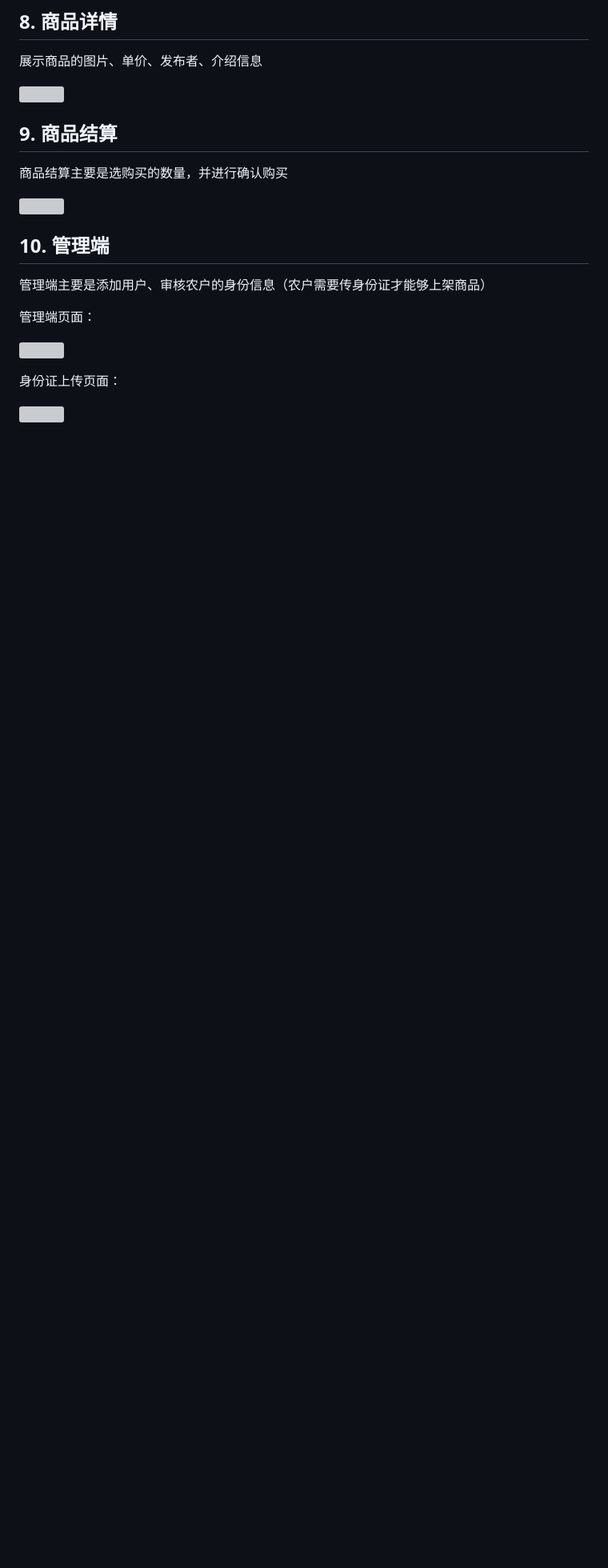
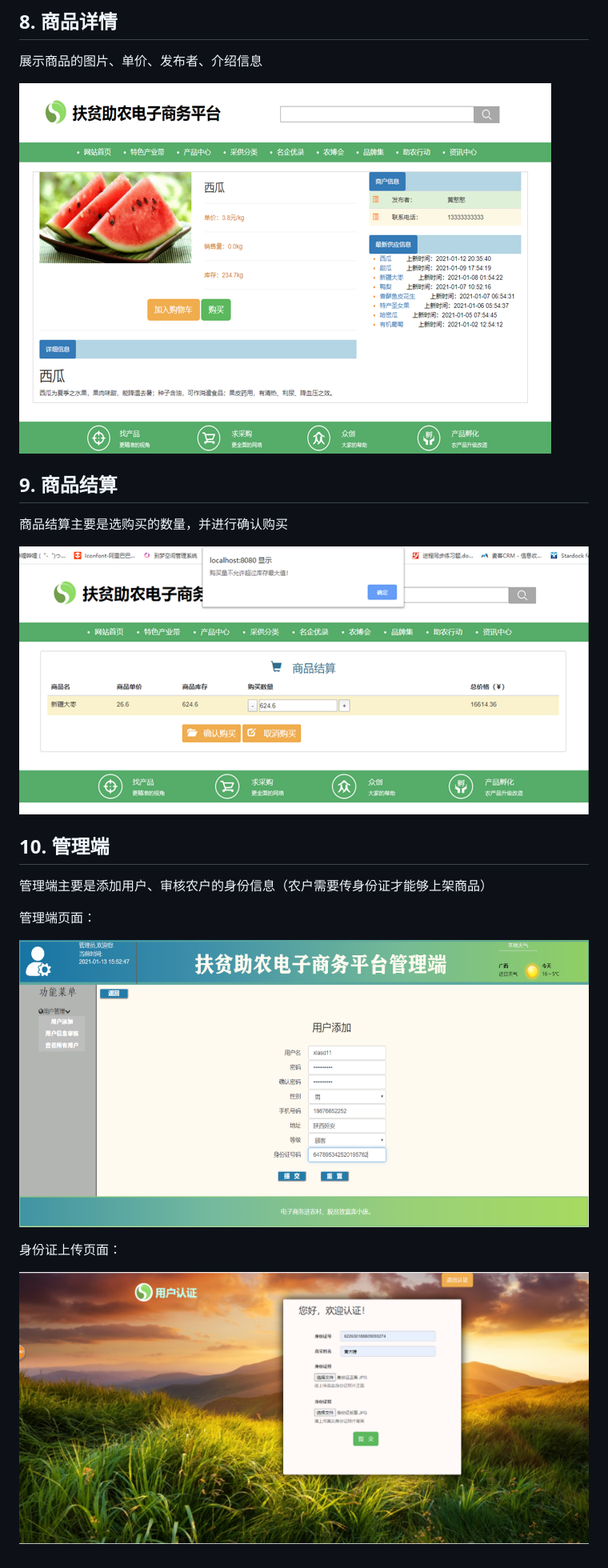
Before and after one commit to PasserJW767/PAECommerceSystem, a Markdown page: README.md, the part around one of its changes. Shown at 80% size. GitHub-like rendering; blank space fills up the shorter version; grey boxes are pictures that could not be loaded.

```diff
--- a/README.md
+++ b/README.md
@@ -237,13 +233,13 @@ public Result updatePassword(@RequestBody Map<String, String> params){
 
 展示商品的图片、单价、发布者、介绍信息
 
-![](assets\pic5.png)
+![](assets/pic5.png)
 
 ## 9. 商品结算
 
 商品结算主要是选购买的数量，并进行确认购买
 
-![](assets\pic8.png)
+![](assets/pic8.png)
 
 ## 10. 管理端
 
@@ -251,8 +247,8 @@ public Result updatePassword(@RequestBody Map<String, String> params){
 
 管理端页面：
 
-![](assets\pic6.png)
+![](assets/pic6.png)
 
 身份证上传页面：
 
-![](assets\pic11.png)
+![](assets/pic11.png)
```
Also changed, not shown: other parts of README.md (+6 -10 lines).
